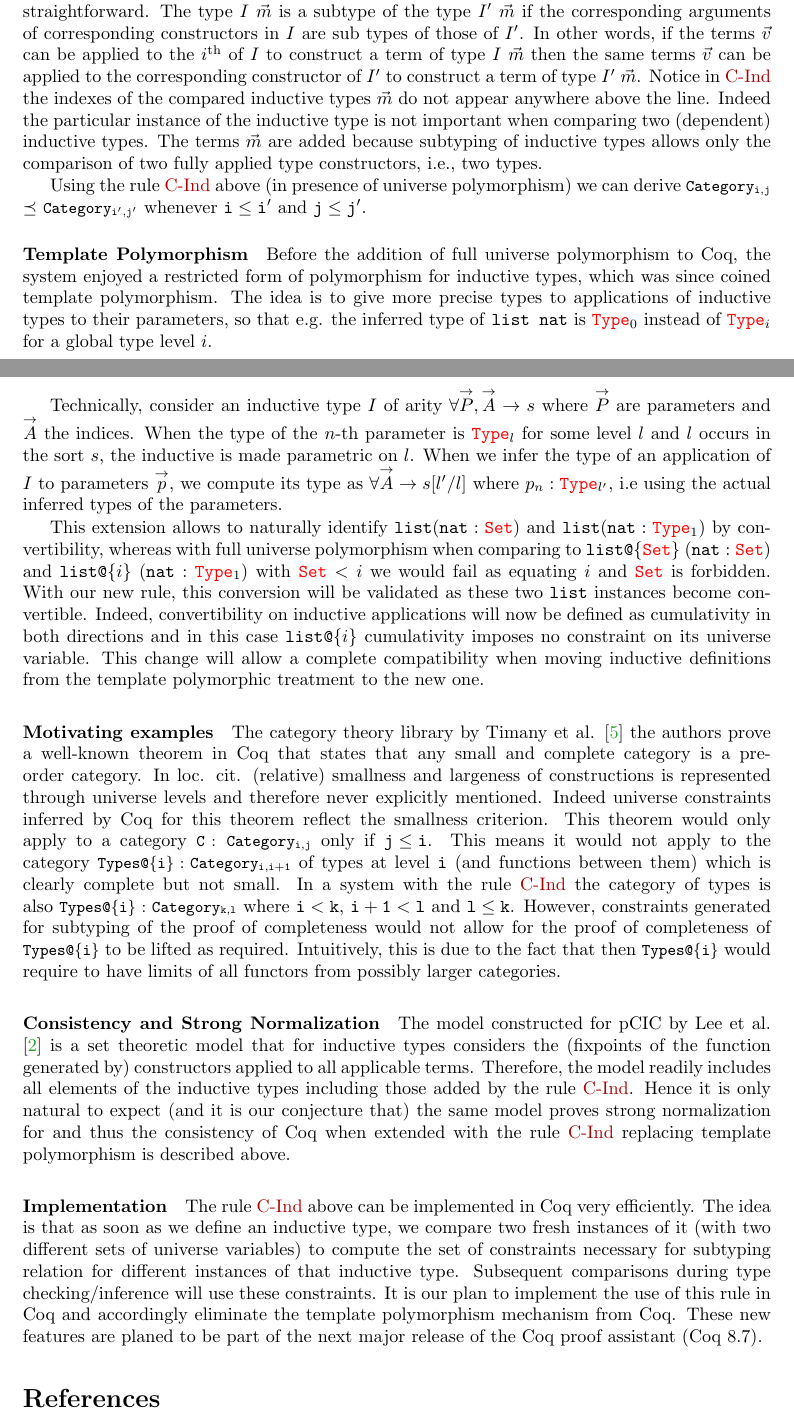
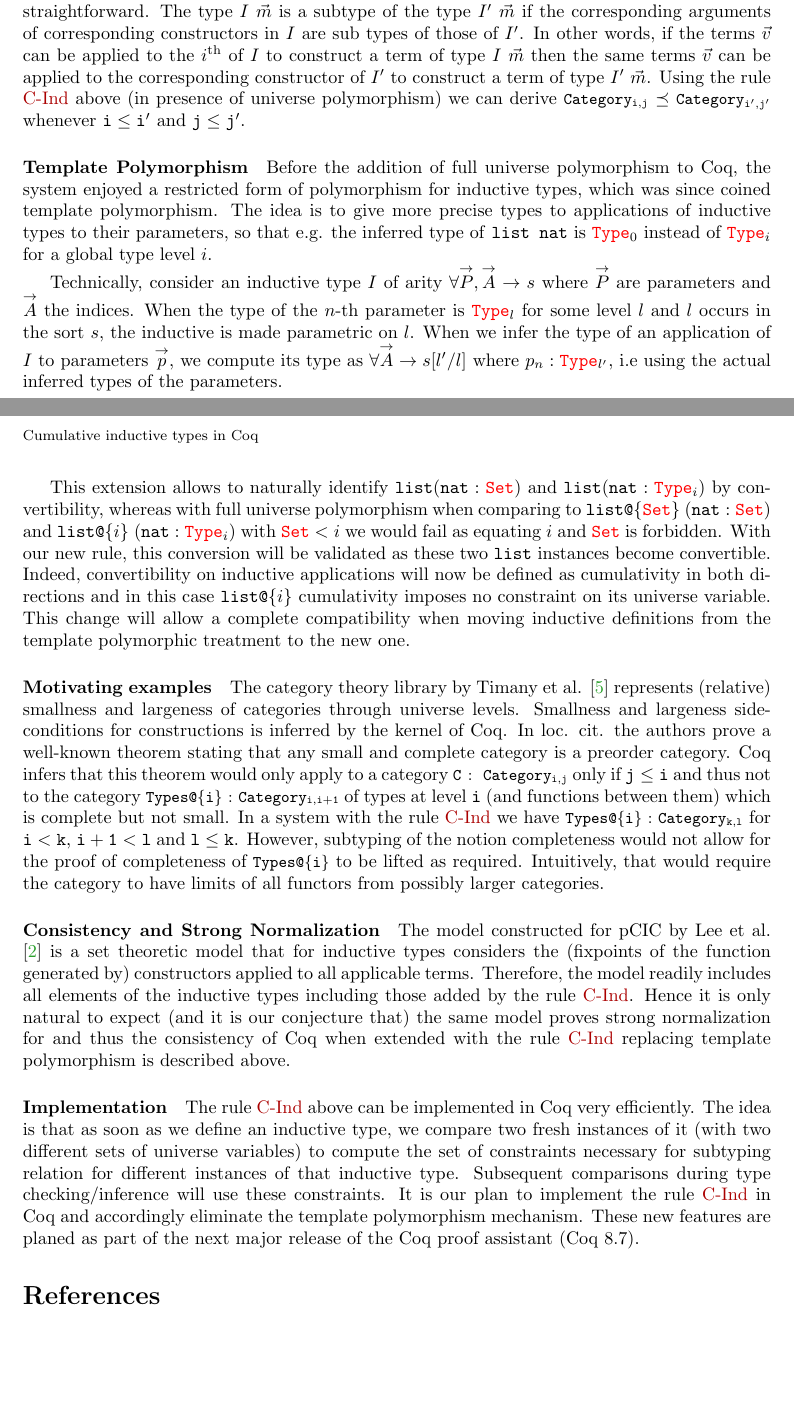
Before and after one commit to amintimany/Types17, a LaTeX paper (abstract/abstract.tex): two parts of pages 1 and 2 of 3 before the commit and two parts of pages 1 and 2 of 2 after it, joined at a grey line, cut so that both start at the same text, the shorter picture padded with empty space. Compiled offline with pdfLaTeX.

Commit message:
Shrink the text

```diff
--- a/abstract/abstract.tex
+++ b/abstract/abstract.tex
@@ -130,14 +130,13 @@ corresponding constructors in $I$ are sub types of those of $I'$.  In
 other words, if the terms $\vec{v}$ can be applied to the
 $i$\textsuperscript{th} of $I$ to construct a term of type $I~\vec{m}$
 then the same terms $\vec{v}$ can be applied to the corresponding
-constructor of $I'$ to construct a term of type $I'~\vec{m}$.  Notice
-in \ref{C-Ind} the indexes of the compared inductive types $\vec{m}$
-do not appear anywhere above the line. Indeed the particular instance
-of the inductive type is not important when comparing two (dependent)
-inductive types. The terms $\vec{m}$ are added because subtyping of
-inductive types allows only the comparison of two fully applied type
-constructors, i.e., two types.
-
+constructor of $I'$ to construct a term of type $I'~\vec{m}$.  % Notice
+% in \ref{C-Ind} the indexes of the compared inductive types $\vec{m}$
+% do not appear anywhere above the line. Indeed the particular instance
+% of the inductive type is not important when comparing two (dependent)
+% inductive types. The terms $\vec{m}$ are added because subtyping of
+% inductive types allows only the comparison of two fully applied type
+% constructors, i.e., two types.
 Using the rule \ref{C-Ind} above (in presence of universe polymorphism)
 we can derive
 \Coqe|Category$_{\mathtt{i, j}}$| $\preceq$ \Coqe|Category$_{\mathtt{i', j'}}$|
@@ -166,9 +165,9 @@ $\forall \vec{A} "->" s[l'/l]$ where $p_n : \Type{l'}$, i.e using the
 actual inferred types of the parameters.
 
 This extension allows to naturally identify $\clist (\nat : \Set)$ and
-$\clist (\nat : \Type{1})$ by convertibility, whereas with full universe
+$\clist (\nat : \Type{i})$ by convertibility, whereas with full universe
 polymorphism when comparing to $\ulist{\Set}~(\nat : \Set)$ and
-$\ulist{i}~ (\nat : \Type{1})$ with $\Set < i$ we would fail as equating
+$\ulist{i}~ (\nat : \Type{i})$ with $\Set < i$ we would fail as equating
 $i$ and $\Set$ is forbidden. With our new rule, this conversion will be
 validated as these two $\texttt{list}$ instances become convertible.
 Indeed, convertibility on inductive applications will now be defined as
@@ -179,25 +178,22 @@ from the template polymorphic treatment to the new one.
 
 \paragraph{Motivating examples}
 The category theory library by Timany et
-al. \cite{DBLP:conf/rta/Timany016} the authors prove a well-known
-theorem in Coq that states that any small and complete category is a
-preorder category.  In loc. cit. (relative) smallness and largeness of
-constructions is represented through universe levels and therefore
-never explicitly mentioned.  Indeed universe constraints inferred by
-Coq for this theorem reflect the smallness criterion. This theorem
-would only apply to a category \Coqe|C : Category$_{\mathtt{i, j}}$|
-only if $\mathtt{j \le i}$. This means it would not apply to the
-category \Coqe|Types@{i} : Category$_{\mathtt{i, i + 1}}$| of types at
-level $\mathtt{i}$ (and functions between them) which is clearly
-complete but not small.
-In a system with the rule \ref{C-Ind} the category of types is also
-\Coqe|Types@{i} : Category$_{\mathtt{k, l}}$| where $\mathtt{i < k}$,
-$\mathtt{i + 1 < l}$ and $\mathtt{l \le k}$. However, constraints
-generated for subtyping of the proof of completeness would not allow
-for the proof of completeness of \Coqe|Types@{i}| to be lifted as
-required. Intuitively, this is due to the fact that then
-\Coqe|Types@{i}| would require to have limits of all functors from
-possibly larger categories.
+al. \cite{DBLP:conf/rta/Timany016} represents (relative) smallness and
+largeness of categories through universe levels. Smallness and
+largeness side-conditions for constructions is inferred by the kernel
+of Coq. In loc. cit. the authors prove a well-known theorem stating
+that any small and complete category is a preorder category. Coq
+infers that this theorem would only apply to a category
+\Coqe|C : Category$_{\mathtt{i, j}}$| only if $\mathtt{j \le i}$ and thus not to
+the category \Coqe|Types@{i} : Category$_{\mathtt{i, i + 1}}$| of
+types at level $\mathtt{i}$ (and functions between them) which is
+complete but not small.  In a system with the rule \ref{C-Ind} we have
+\Coqe|Types@{i} : Category$_{\mathtt{k, l}}$| for $\mathtt{i < k}$,
+$\mathtt{i + 1 < l}$ and $\mathtt{l \le k}$. However, subtyping of the
+notion completeness would not allow for the proof of completeness of
+\Coqe|Types@{i}| to be lifted as required. Intuitively, that would
+require the category to have limits of all functors from possibly larger
+categories.
 
 \paragraph{Consistency and Strong Normalization}
 The model constructed for pCIC by Lee et
@@ -221,9 +217,9 @@ two fresh instances of it (with two different sets of universe
 variables) to compute the set of constraints necessary for subtyping
 relation for different instances of that inductive type. Subsequent
 comparisons during type checking/inference will use these constraints.
-It is our plan to implement the use of this rule in Coq and
-accordingly eliminate the template polymorphism mechanism from Coq.
-These new features are planed to be part of the next major release of
+It is our plan to implement the rule \ref{C-Ind} in Coq and
+accordingly eliminate the template polymorphism mechanism.
+These new features are planed as part of the next major release of
 the Coq proof assistant (Coq 8.7).
 
 \setlength{\bibsep}{0pt} % or use whatever dimension you want
```
